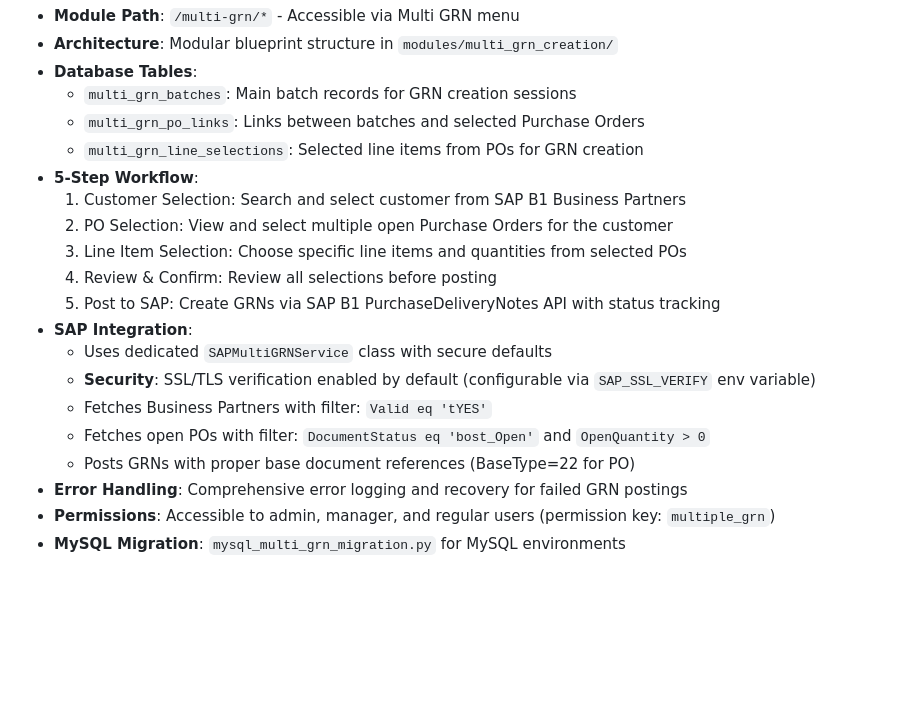
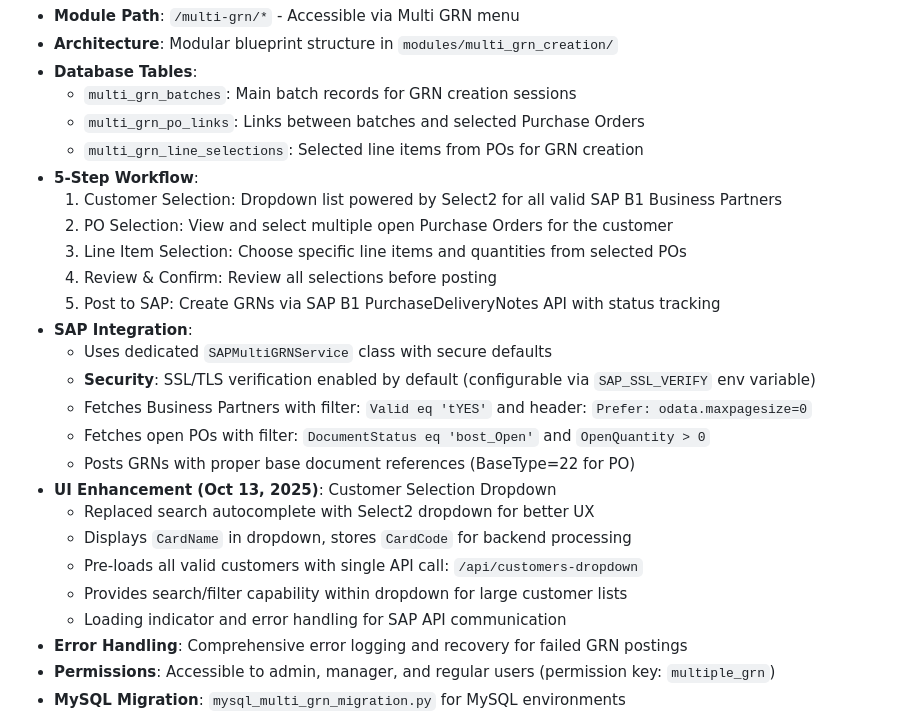
Before and after one commit to pragavigithub/20251006_BarCode_dev, a Markdown page: replit.md, the part around the change. Drawn GitHub-style; blank space fills up the shorter version.

Commit message:
Improve customer selection in multi-GRN module with a dropdown
Update the multi-GRN module to use a Select2 dropdown for customer selection, displaying CardName and fetching all valid Business Partners via an API endpoint.

Replit-Commit-Author: Agent
Replit-Commit-Session-Id: 05978616-23fb-4bf6-9b22-238467a838b9
Replit-Commit-Checkpoint-Type: full_checkpoint
Replit-Commit-Screenshot-Url: https://storage.googleapis.com/screenshot-production-us-central1/f04f8ee0-48b4-4879-9f54-719828eb4fdb/05978616-23fb-4bf6-9b22-238467a838b9/EMIUwsc

```diff
--- a/replit.md
+++ b/replit.md
@@ -66,7 +66,7 @@ New module for batch creation of multiple Goods Receipt Notes (GRNs) from multip
   - `multi_grn_po_links`: Links between batches and selected Purchase Orders
   - `multi_grn_line_selections`: Selected line items from POs for GRN creation
 - **5-Step Workflow**:
-  1. Customer Selection: Search and select customer from SAP B1 Business Partners
+  1. Customer Selection: Dropdown list powered by Select2 for all valid SAP B1 Business Partners
   2. PO Selection: View and select multiple open Purchase Orders for the customer
   3. Line Item Selection: Choose specific line items and quantities from selected POs
   4. Review & Confirm: Review all selections before posting
@@ -74,9 +74,15 @@ New module for batch creation of multiple Goods Receipt Notes (GRNs) from multip
 - **SAP Integration**:
   - Uses dedicated `SAPMultiGRNService` class with secure defaults
   - **Security**: SSL/TLS verification enabled by default (configurable via `SAP_SSL_VERIFY` env variable)
-  - Fetches Business Partners with filter: `Valid eq 'tYES'`
+  - Fetches Business Partners with filter: `Valid eq 'tYES'` and header: `Prefer: odata.maxpagesize=0`
   - Fetches open POs with filter: `DocumentStatus eq 'bost_Open'` and `OpenQuantity > 0`
   - Posts GRNs with proper base document references (BaseType=22 for PO)
+- **UI Enhancement (Oct 13, 2025)**: Customer Selection Dropdown
+  - Replaced search autocomplete with Select2 dropdown for better UX
+  - Displays `CardName` in dropdown, stores `CardCode` for backend processing
+  - Pre-loads all valid customers with single API call: `/api/customers-dropdown`
+  - Provides search/filter capability within dropdown for large customer lists
+  - Loading indicator and error handling for SAP API communication
 - **Error Handling**: Comprehensive error logging and recovery for failed GRN postings
 - **Permissions**: Accessible to admin, manager, and regular users (permission key: `multiple_grn`)
 - **MySQL Migration**: `mysql_multi_grn_migration.py` for MySQL environments
```
